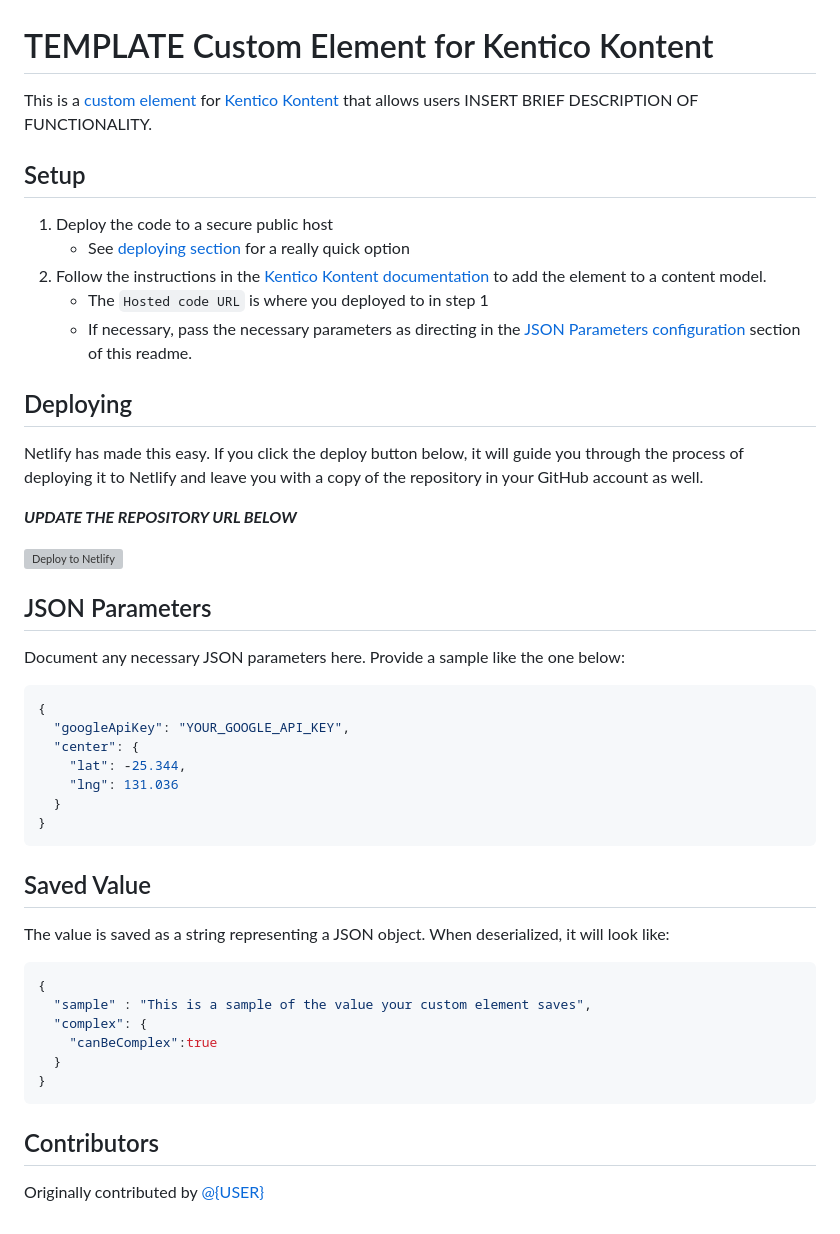
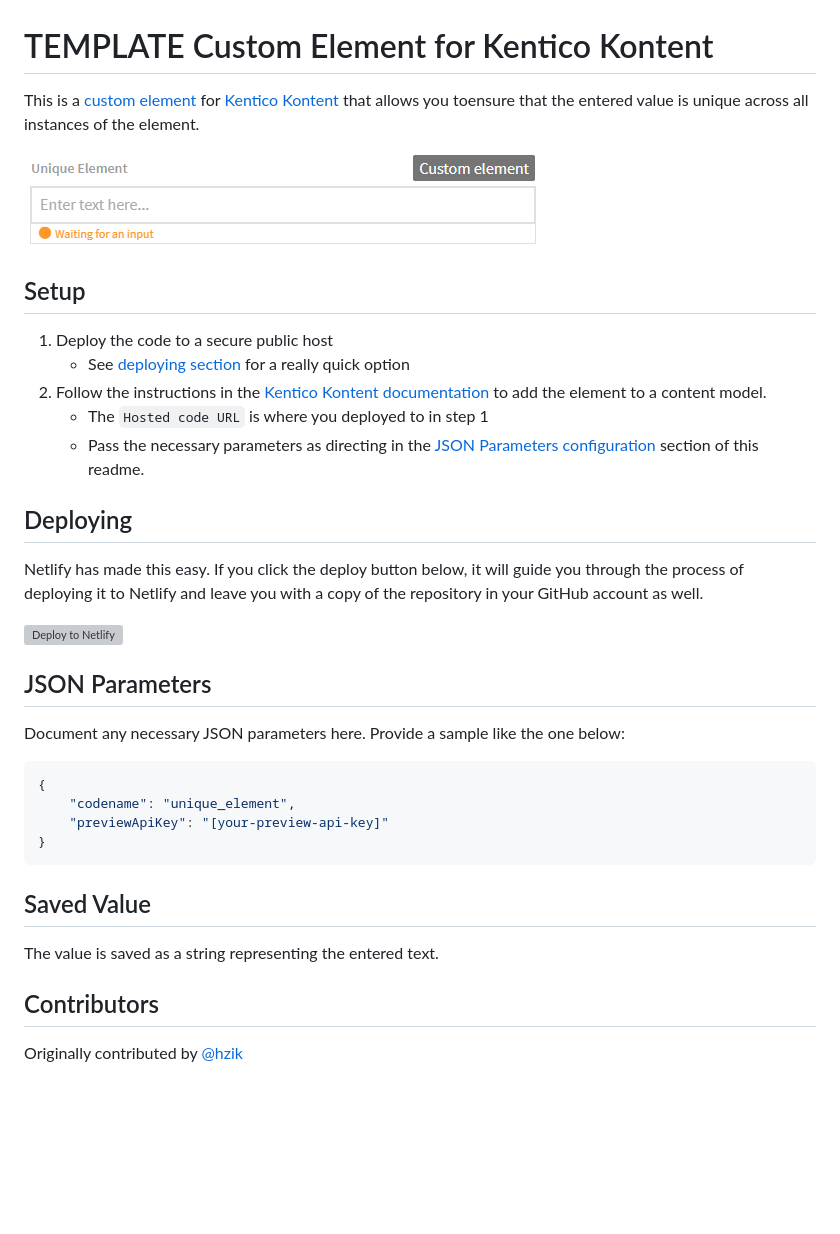
Before and after one commit to hzik/kontent-custom-element-unique-textbox, a Markdown page: README.md, the part around the change. Rendered like a GitHub page; pictures changed too: UniqueTextbox.gif (added); blank space fills up the shorter version; grey boxes are pictures that could not be loaded.

Commit message:
Port code; update readme

````diff
--- a/README.md
+++ b/README.md
@@ -1,8 +1,8 @@
 # TEMPLATE Custom Element for Kentico Kontent
 
-This is a [custom element](https://docs.kontent.ai/tutorials/develop-apps/integrate/integrating-your-own-content-editing-features) for [Kentico Kontent](https://kontent.ai) that allows users INSERT BRIEF DESCRIPTION OF FUNCTIONALITY.
+This is a [custom element](https://docs.kontent.ai/tutorials/develop-apps/integrate/integrating-your-own-content-editing-features) for [Kentico Kontent](https://kontent.ai) that allows you toensure that the entered value is unique across all instances of the element.
 
-<!-- ![Screenshot of custom element](ScreenshotFileName.png) -->
+![Screenshot of custom element](UniqueTextbox.gif)
 
 ## Setup
 
@@ -10,15 +10,13 @@ This is a [custom element](https://docs.kontent.ai/tutorials/develop-apps/integr
     * See [deploying section](#Deploying) for a really quick option
 1. Follow the instructions in the [Kentico Kontent documentation](https://docs.kontent.ai/tutorials/develop-apps/integrate/integrating-your-own-content-editing-features#a-3--displaying-a-custom-element-in-kentico-kontent) to add the element to a content model.
     * The `Hosted code URL` is where you deployed to in step 1
-    * If necessary, pass the necessary parameters as directing in the [JSON Parameters configuration](#json-parameters) section of this readme.
+    * Pass the necessary parameters as directing in the [JSON Parameters configuration](#json-parameters) section of this readme.
 
 ## Deploying
 
 Netlify has made this easy. If you click the deploy button below, it will guide you through the process of deploying it to Netlify and leave you with a copy of the repository in your GitHub account as well.
 
-***UPDATE THE REPOSITORY URL BELOW***
-
-[![Deploy to Netlify](https://www.netlify.com/img/deploy/button.svg)](https://app.netlify.com/start/deploy?repository=https://github.com/ChristopherJennings/kontent-custom-element-sample-template)
+[![Deploy to Netlify](https://www.netlify.com/img/deploy/button.svg)](https://app.netlify.com/start/deploy?repository=https://github.com/Kentico/kontent-custom-element-unique-textbox)
 
 ## JSON Parameters
 
@@ -26,27 +24,15 @@ Document any necessary JSON parameters here. Provide a sample like the one below
 
 ```Json
 {
-  "googleApiKey": "YOUR_GOOGLE_API_KEY",
-  "center": {
-    "lat": -25.344,
-    "lng": 131.036
-  }
+    "codename": "unique_element",
+    "previewApiKey": "[your-preview-api-key]"
 }
 ```
 
 ## Saved Value
 
-The value is saved as a string representing a JSON object. When deserialized, it will look like:
-
-```Json
-{
-  "sample" : "This is a sample of the value your custom element saves",
-  "complex": {
-    "canBeComplex":true
-  }
-}
-```
+The value is saved as a string representing the entered text.
 
 ## Contributors
 
-Originally contributed by [@{USER}](https://github.com/{USER}/)
+Originally contributed by [@hzik](https://github.com/hzik/)
````
Also changed, not shown: 1 other file.
